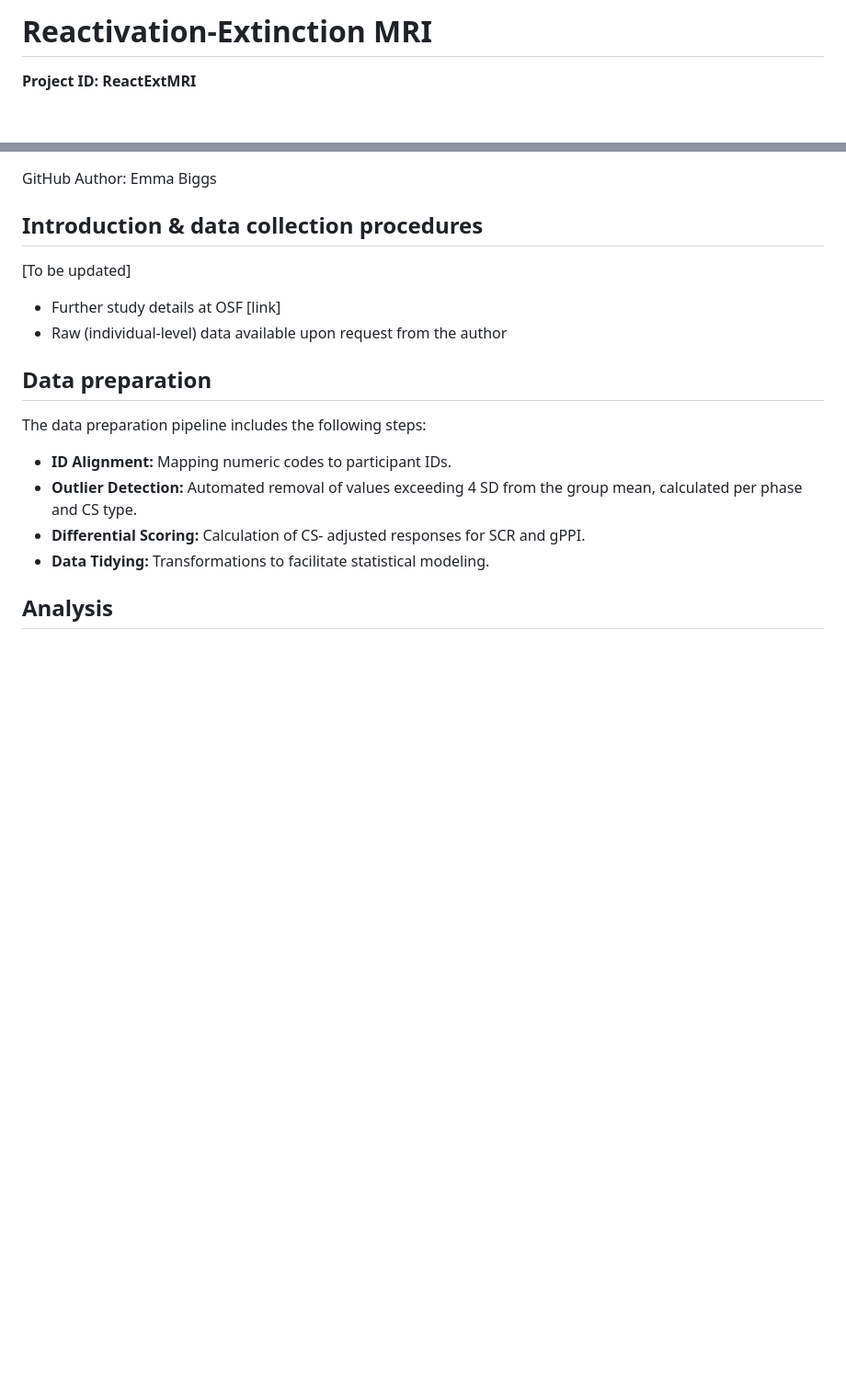
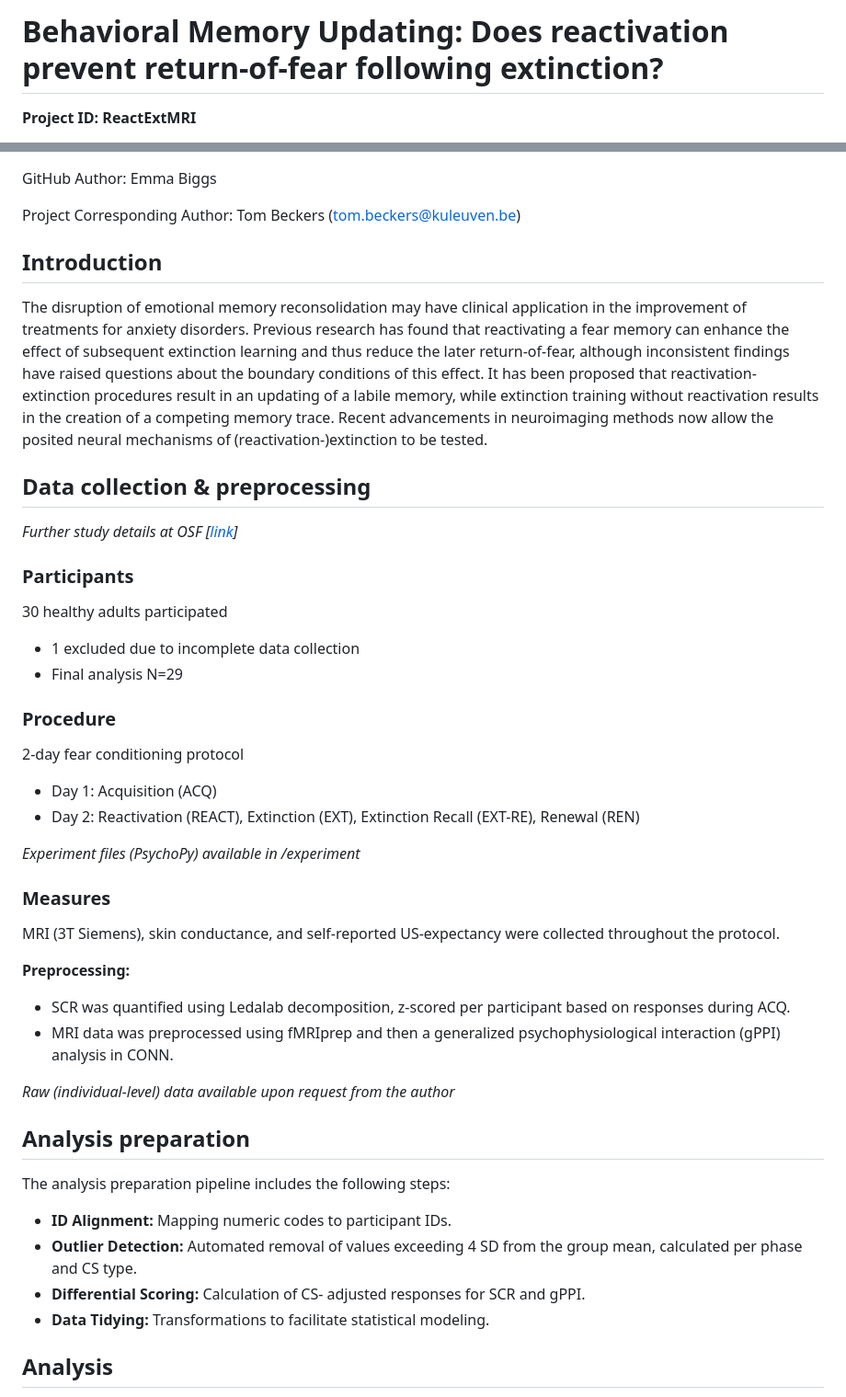
Before and after one commit to emma-biggs/ReactExtMRI, a Markdown page: README.md, 2 parts joined by grey strips. Shown at 92% size. Drawn GitHub-style; blank space fills up the shorter version.

Commit message:
Update README.md
Added intro & methods.
Updated RQ2 analysis description.

```diff
--- a/README.md
+++ b/README.md
@@ -1,2 +1,2 @@
-# Reactivation-Extinction MRI
+# Behavioral Memory Updating: Does reactivation prevent return-of-fear following extinction?
 **Project ID: ReactExtMRI**
@@ -3,16 +6,39 @@
 
 GitHub Author: Emma Biggs
 
-## Introduction & data collection procedures
+Project Corresponding Author: Tom Beckers (tom.beckers@kuleuven.be)
 
-[To be updated]
+## Introduction
 
-- Further study details at OSF [link]
-- Raw (individual-level) data available upon request from the author
+The disruption of emotional memory reconsolidation may have clinical application in the improvement of treatments for anxiety disorders. Previous research has found that reactivating a fear memory can enhance the effect of subsequent extinction learning and thus reduce the later return-of-fear, although inconsistent findings have raised questions about the boundary conditions of this effect. It has been proposed that reactivation-extinction procedures result in an updating of a labile memory, while extinction training without reactivation results in the creation of a competing memory trace. Recent advancements in neuroimaging methods now allow the posited neural mechanisms of (reactivation-)extinction to be tested.
 
-## Data preparation
+## Data collection & preprocessing
+*Further study details at OSF [[link](https://osf.io/kj7nr)]*
 
-The data preparation pipeline includes the following steps:
+### Participants
+30 healthy adults participated
+- 1 excluded due to incomplete data collection
+- Final analysis N=29
+
+### Procedure
+2-day fear conditioning protocol
+- Day 1: Acquisition (ACQ)
+- Day 2: Reactivation (REACT), Extinction (EXT), Extinction Recall (EXT-RE), Renewal (REN)
+
+*Experiment files (PsychoPy) available in /experiment*
+
+### Measures
+MRI (3T Siemens), skin conductance, and self-reported US-expectancy were collected throughout the protocol.
+
+**Preprocessing:**
+- SCR was quantified using Ledalab decomposition, z-scored per participant based on responses during ACQ.
+- MRI data was preprocessed using fMRIprep and then a generalized psychophysiological interaction (gPPI) analysis in CONN.
+
+*Raw (individual-level) data available upon request from the author*
+
+## Analysis preparation
+
+The analysis preparation pipeline includes the following steps:
 
 - **ID Alignment:** Mapping numeric codes to participant IDs.
 - **Outlier Detection:** Automated removal of values exceeding 4 SD from the group mean, calculated per phase and CS type.
```
Also changed, not shown: other parts of README.md (+7 -4 lines).
